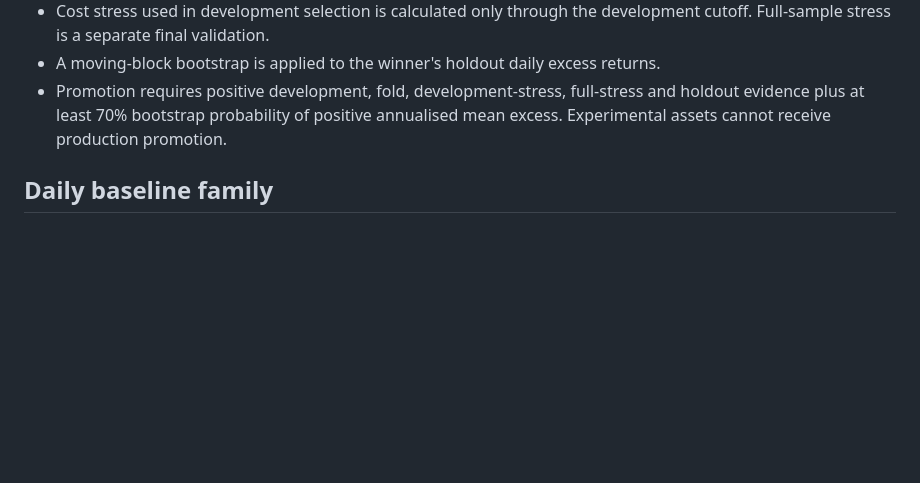
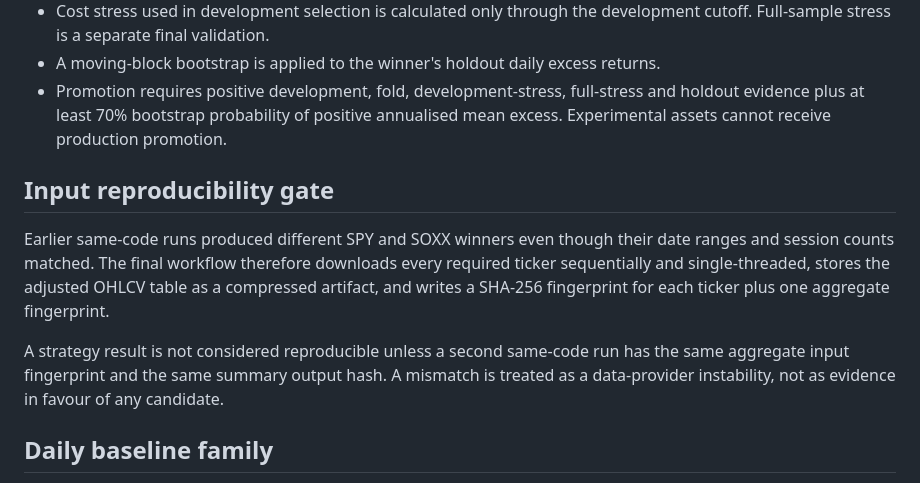
Before and after one commit to loktoto/busan-trip, a Markdown page: research/daily_leverage_20260721/research_v2.md, the part around the change. Rendered like a GitHub page; blank space fills up the shorter version.

Commit message:
document input fingerprint reproducibility gate

```diff
--- a/research/daily_leverage_20260721/research_v2.md
+++ b/research/daily_leverage_20260721/research_v2.md
@@ -42,6 +42,12 @@ Costs are charged in proportion to the change in effective leverage. Stress cost
 - A moving-block bootstrap is applied to the winner's holdout daily excess returns.
 - Promotion requires positive development, fold, development-stress, full-stress and holdout evidence plus at least 70% bootstrap probability of positive annualised mean excess. Experimental assets cannot receive production promotion.
 
+## Input reproducibility gate
+
+Earlier same-code runs produced different SPY and SOXX winners even though their date ranges and session counts matched. The final workflow therefore downloads every required ticker sequentially and single-threaded, stores the adjusted OHLCV table as a compressed artifact, and writes a SHA-256 fingerprint for each ticker plus one aggregate fingerprint.
+
+A strategy result is not considered reproducible unless a second same-code run has the same aggregate input fingerprint and the same summary output hash. A mismatch is treated as a data-provider instability, not as evidence in favour of any candidate.
+
 ## Daily baseline family
 
 Entry requires price above a rising long moving average, a recent RSI(2) oversold event and a cross back above a short moving average. MAGS7+TSM also requires MAGS and TSM above their own 100-day averages. Exit uses RSI(2) recovery and optionally a close below an exit moving average.
```
